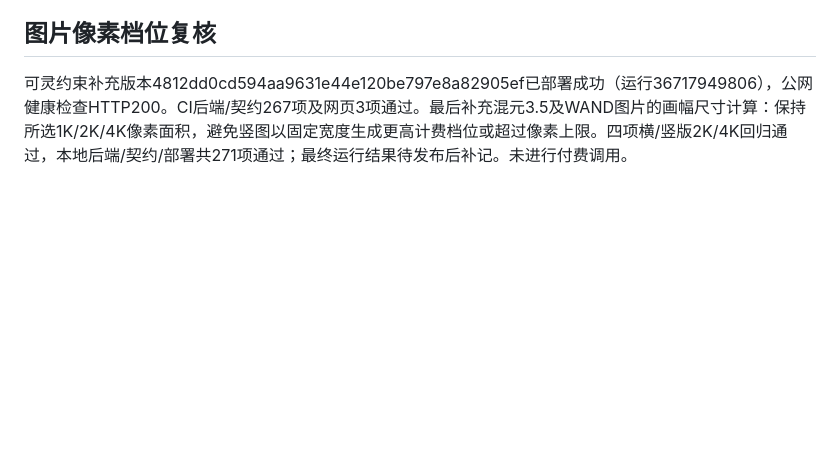
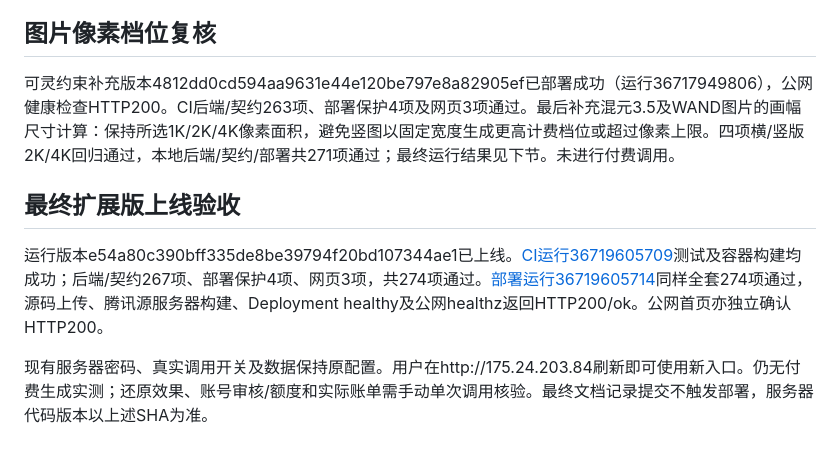
Before and after one commit to wenjinliuu/ai-wardrobe-lab, a Markdown page: docs/handoff.md, the part around the change. Drawn GitHub-style; blank space fills up the shorter version.

Commit message:
Record successful 274-check deployment and remaining live-test boundaries

```diff
--- a/docs/handoff.md
+++ b/docs/handoff.md
@@ -83,4 +83,11 @@ SQLite新增assets.details字段，启动时兼容添加，保存视频帧率/
 
 ## 图片像素档位复核
 
-可灵约束补充版本4812dd0cd594aa9631e44e120be797e8a82905ef已部署成功（运行36717949806），公网健康检查HTTP200。CI后端/契约267项及网页3项通过。最后补充混元3.5及WAND图片的画幅尺寸计算：保持所选1K/2K/4K像素面积，避免竖图以固定宽度生成更高计费档位或超过像素上限。四项横/竖版2K/4K回归通过，本地后端/契约/部署共271项通过；最终运行结果待发布后补记。未进行付费调用。
+可灵约束补充版本4812dd0cd594aa9631e44e120be797e8a82905ef已部署成功（运行36717949806），公网健康检查HTTP200。CI后端/契约263项、部署保护4项及网页3项通过。最后补充混元3.5及WAND图片的画幅尺寸计算：保持所选1K/2K/4K像素面积，避免竖图以固定宽度生成更高计费档位或超过像素上限。四项横/竖版2K/4K回归通过，本地后端/契约/部署共271项通过；最终运行结果见下节。未进行付费调用。
+
+
+## 最终扩展版上线验收
+
+运行版本e54a80c390bff335de8be39794f20bd107344ae1已上线。[CI运行36719605709](https://github.com/wenjinliuu/ai-wardrobe-lab/actions/runs/36719605709)测试及容器构建均成功；后端/契约267项、部署保护4项、网页3项，共274项通过。[部署运行36719605714](https://github.com/wenjinliuu/ai-wardrobe-lab/actions/runs/36719605714)同样全套274项通过，源码上传、腾讯源服务器构建、Deployment healthy及公网healthz返回HTTP200/ok。公网首页亦独立确认HTTP200。
+
+现有服务器密码、真实调用开关及数据保持原配置。用户在http://175.24.203.84刷新即可使用新入口。仍无付费生成实测；还原效果、账号审核/额度和实际账单需手动单次调用核验。最终文档记录提交不触发部署，服务器代码版本以上述SHA为准。
```
